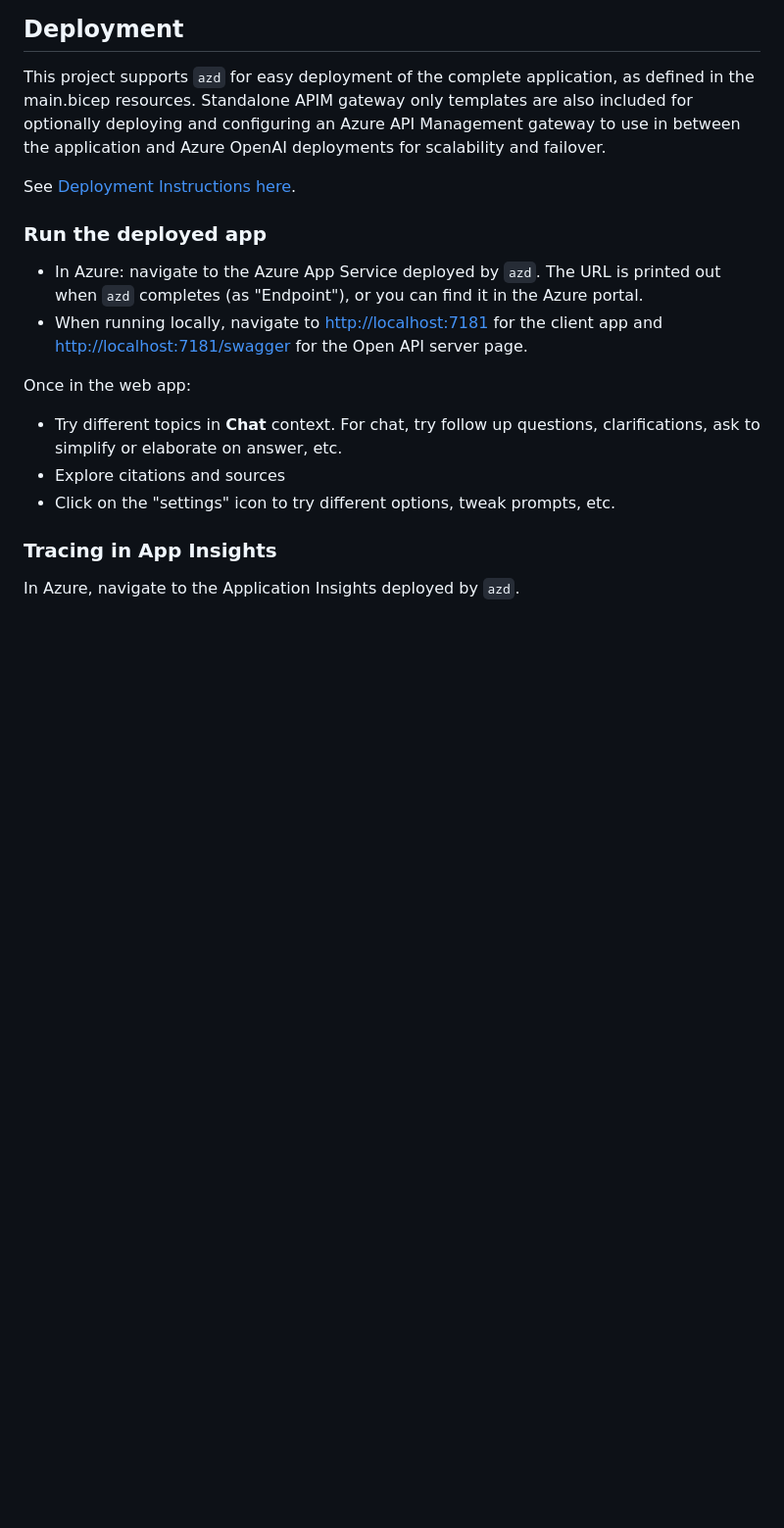
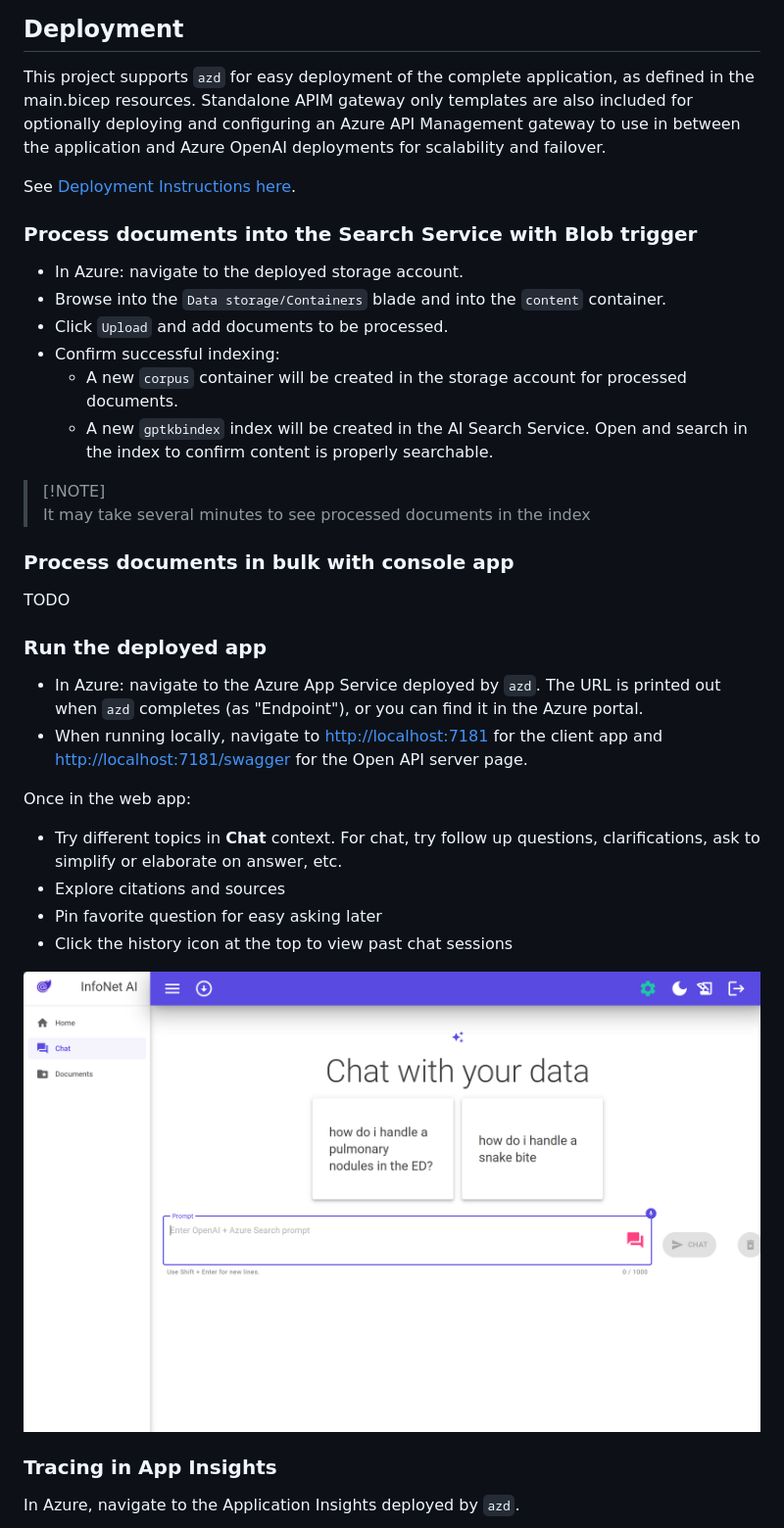
Before and after one commit to microsoft/Thoth, a Markdown page: README.md, the part around the change printed below. Shown: that part at 98% size. Rendered like a GitHub page; pictures changed too: docs/Client_UI.png (added); blank space fills up the shorter version.

Commit message:
add post deploy run instructions

```diff
--- a/README.md
+++ b/README.md
@@ -92,6 +92,21 @@ This project supports `azd` for easy deployment of the complete application, as
 
 See [Deployment Instructions here](./infra/README.md).
 
+### Process documents into the Search Service with Blob trigger
+
+- In Azure: navigate to the deployed storage account.
+- Browse into the `Data storage/Containers` blade and into the `content` container.
+- Click `Upload` and add documents to be processed.
+- Confirm successful indexing:
+   - A new `corpus` container will be created in the storage account for processed documents.
+   - A new `gptkbindex` index will be created in the AI Search Service. Open and search in the index to confirm content is properly searchable.
+
+> [!NOTE]<br>
+> It may take several minutes to see processed documents in the index
+
+### Process documents in bulk with console app
+TODO
+
 ### Run the deployed app
 
 - In Azure: navigate to the Azure App Service deployed by `azd`. The URL is printed out when `azd` completes (as "Endpoint"), or you can find it in the Azure portal.
@@ -101,7 +116,10 @@ Once in the web app:
 
 - Try different topics in **Chat** context. For chat, try follow up questions, clarifications, ask to simplify or elaborate on answer, etc.
 - Explore citations and sources
-- Click on the "settings" icon to try different options, tweak prompts, etc.
+- Pin favorite question for easy asking later
+- Click the history icon at the top to view past chat sessions
+
+![Client UI](./docs/Client_UI.png)
 
 ### Tracing in App Insights
 
```
Also changed, not shown: other parts of README.md (+3 -0 lines).
